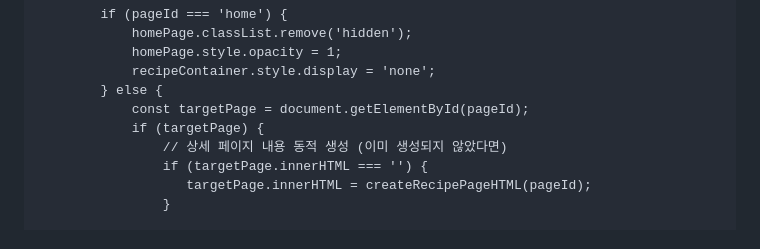
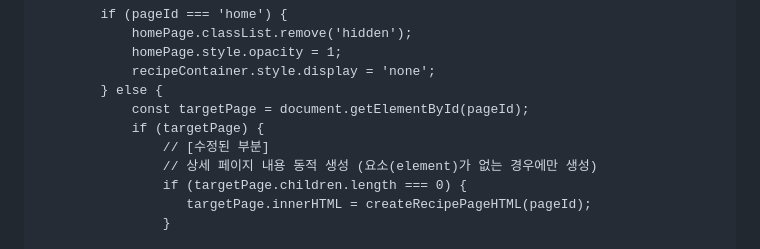
Before and after one commit to Mrlool20/Mrlool20.github.io, a Markdown page: README.md, the part around the change. Drawn GitHub-style.

```diff
--- a/README.md
+++ b/README.md
@@ -275,8 +275,9 @@
             } else {
                 const targetPage = document.getElementById(pageId);
                 if (targetPage) {
-                    // 상세 페이지 내용 동적 생성 (이미 생성되지 않았다면)
-                    if (targetPage.innerHTML === '') {
+                    // [수정된 부분]
+                    // 상세 페이지 내용 동적 생성 (요소(element)가 없는 경우에만 생성)
+                    if (targetPage.children.length === 0) {
                        targetPage.innerHTML = createRecipePageHTML(pageId);
                     }
 
```
